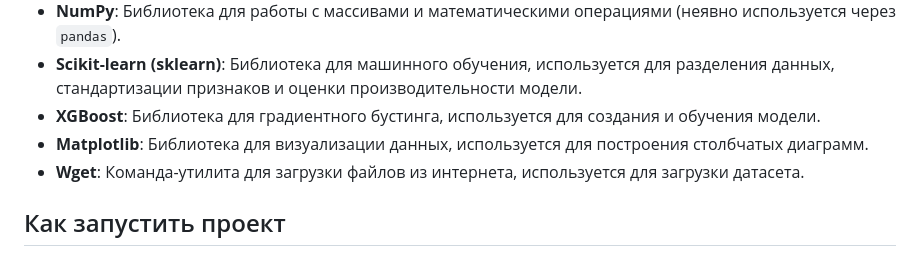
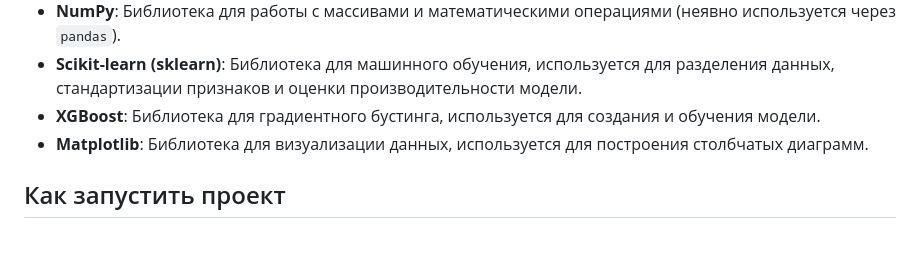
Before and after one commit to Embarg0o/Embarg0o.github.io, a Markdown page: Parkinson's Disease Prediction with XGBoost/README.md, the part around the change. Drawn GitHub-style.

```diff
--- a/Parkinson's Disease Prediction with XGBoost/README.md
+++ b/Parkinson's Disease Prediction with XGBoost/README.md
@@ -46,7 +46,7 @@
 - **Scikit-learn (sklearn)**: Библиотека для машинного обучения, используется для разделения данных, стандартизации признаков и оценки производительности модели.
 - **XGBoost**: Библиотека для градиентного бустинга, используется для создания и обучения модели.
 - **Matplotlib**: Библиотека для визуализации данных, используется для построения столбчатых диаграмм.
-- **Wget**: Команда-утилита для загрузки файлов из интернета, используется для загрузки датасета.
+
 
 ## Как запустить проект
 
```
